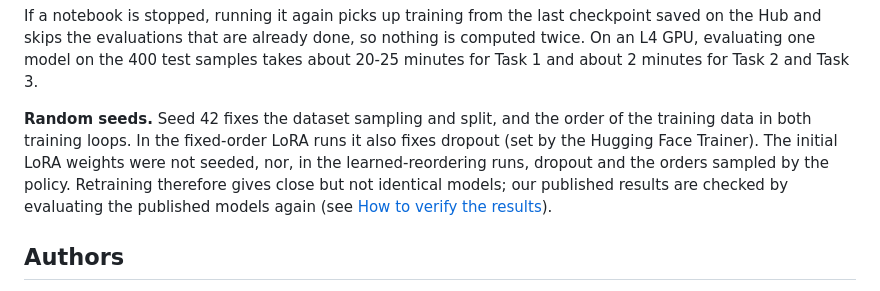
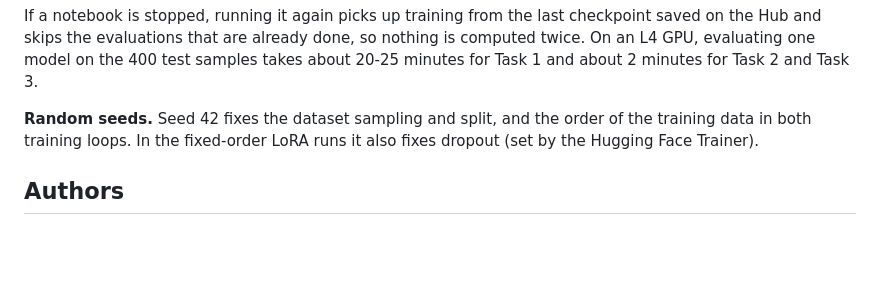
Before and after one commit to Aivon99/BigDataAndTextMiningProject, a Markdown page: README.md, the part around the change. Rendered like a GitHub page; blank space fills up the shorter version.

```diff
--- a/README.md
+++ b/README.md
@@ -315,10 +315,7 @@ minutes for Task 2 and Task 3.
 
 **Random seeds.** Seed 42 fixes the dataset sampling and split, and the order of the training data
 in both training loops. In the fixed-order LoRA runs it also fixes dropout (set by the Hugging Face
-Trainer). The initial LoRA weights were not seeded, nor, in the learned-reordering runs, dropout
-and the orders sampled by the policy. Retraining therefore gives close but not identical models;
-our published results are checked by evaluating the published models again (see
-[How to verify the results](#how-to-verify-the-results)).
+Trainer).
 
 ## Authors
 
```
